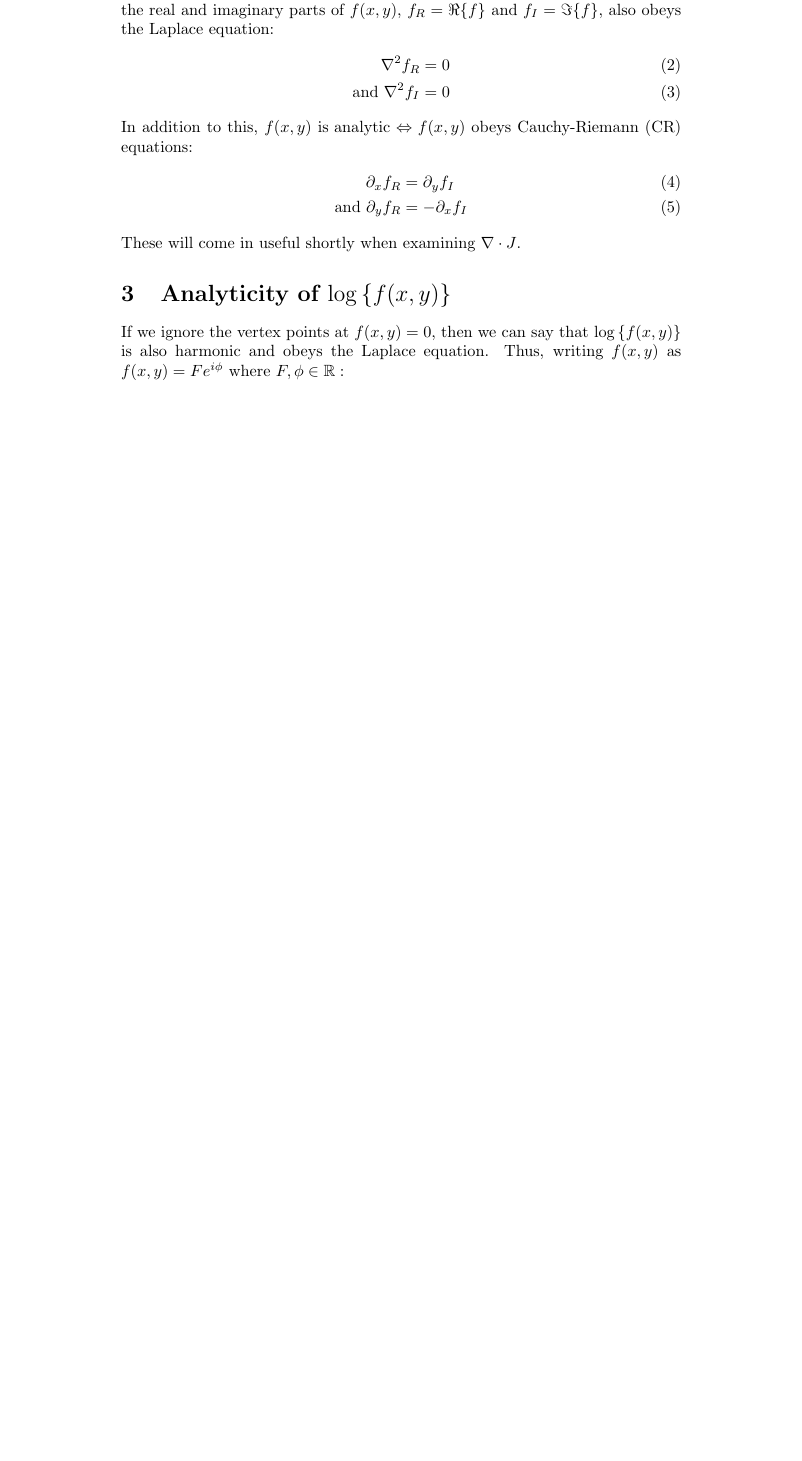
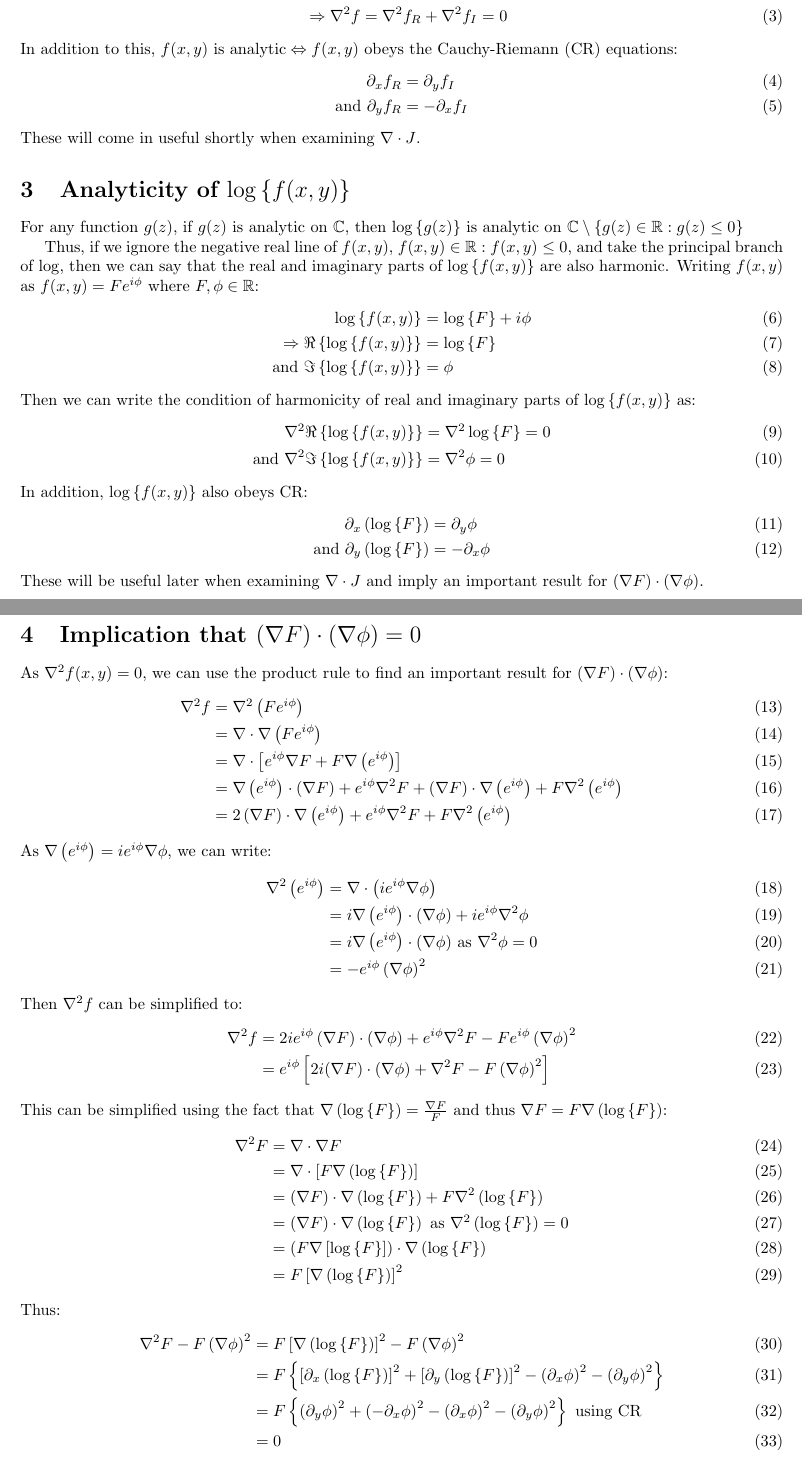
Before and after one commit to drewsilcock/msci-project, a LaTeX document (LandauFreedom/landau-freedom.tex, which reads LandauFreedom/preamble.tex): part of page 1 of 2 before the commit and two parts of pages 1 and 2 of 2 after it, the two joined at a grey line, cut so that both start at the same text, the shorter picture padded with empty space. Compiled offline with pdfLaTeX.

Commit message:
Update landau freedom

```diff
--- a/LandauFreedom/landau-freedom.tex
+++ b/LandauFreedom/landau-freedom.tex
@@ -24,12 +19,12 @@ Laplace equation:
-As $f(x,y)$ is independent of $z$ so $\partial_z f(x,y)$ is identically null.
-This implies that the real and imaginary parts of $f(x,y)$, $f_R = \Re{\left\{ f
-\right\}}$ and $f_I = \Im{\left\{ f \right\}}$, also obeys the Laplace equation:
+As $f(x,y)$ is analytic, this implies that its real and imaginary parts are
+harmonic and thus obey the Laplace equation:
 \begin{align}
-    \nabla^2 f_R &= 0 \\
-    \textrm{and} ~ \nabla^2 f_I &= 0
+                   \nabla^2 f_R &= \nabla^2 \Ree{f(x,y)} = 0 \\
+    \textrm{and} ~ \nabla^2 f_I &= \nabla^2 \Imm{f(x,y)} = 0 \\
+    \Rightarrow    \nabla^2 f   &= \nabla^2 f_R + \nabla^2 f_I = 0
 \end{align}
 In addition to this, $f(x,y) ~ \textrm{is analytic} \Leftrightarrow f(x,y)$
-obeys Cauchy-Riemann (CR) equations:
+obeys the Cauchy-Riemann (CR) equations:
 \begin{align}
     \partial_x f_R &= \partial_y f_I \\
     \textrm{and} ~ \partial_y f_R &= - \partial_x f_I
@@ -38,9 +33,91 @@ These will come in useful shortly when examining $\div{J}$.
 
 \section{Analyticity of $\logg{f(x,y)}$}
 
-If we ignore the vertex points at $f(x,y) = 0$, then we can say that
-$\logg{f(x,y)}$ is also harmonic and obeys the Laplace equation. Thus, writing
-$f(x,y)$ as $f(x,y) = Fe^{i\phi}$ where $F, \phi \in \mathbb{R}:
+For any function $g(z)$, if $g(z)$ is analytic on $\mathbb{C}$, then
+$\logg{g(z)}$ is analytic on $\mathbb{C} \setminus \left\{ g(z) \in
+\mathbb{R} : g(z) \leq 0 \right\}$ % TODO: Find reference for this
 
+Thus, if we ignore the negative real line of $f(x,y)$, $f(x,y) \in \mathbb{R} :
+f(x,y) \leq 0$, and take the principal branch of $\log$, then we can say that
+the real and imaginary parts of $\logg{f(x,y)}$ are also harmonic. Writing
+$f(x,y)$ as $f(x,y) = F e^{i \phi}$ where $F, \phi \in \mathbb{R}$:
 \begin{align}
-    \nabla^2 \logg{f(x,y)} &= \nabla^2
+    \logg{f(x,y)} &= \logg{F} + i \phi \\
+    \Rightarrow \Ree{\logg{f(x,y)}} &= \logg{F} \\
+    \textrm{and} ~ \Imm{\logg{f(x,y)}} &= \phi
+\end{align}
+Then we can write the condition of harmonicity of real and imaginary parts of
+$\logg{f(x,y)}$ as:
+\begin{align}
+    \nabla^2 \Ree{\logg{f(x,y)}} &= \nabla^2 \logg{F} = 0 \\
+    \textrm{and} ~ \nabla^2 \Imm{\logg{f(x,y)}} &= \nabla^2 \phi = 0
+\end{align}
+In addition, $\logg{f(x,y)}$ also obeys CR:
+\begin{align}
+    \partial_x \left( \logg{F} \right) &= \partial_y \phi \\
+    \textrm{and}~ \partial_y \left( \logg{F} \right) &= - \partial_x \phi
+\end{align}
+These will be useful later when examining $\div{J}$ and imply an important
+result for $\left(\nabla F\right) \cdot \left(\nabla \phi\right)$.
+
+\section{Implication that $\left(\nabla F\right) \cdot \left( \nabla \phi \right) = 0$}
+
+As $\nabla^2 f(x,y) = 0$, we can use the product rule to find an important
+result for $\left(\nabla F\right) \cdot \left(\nabla \phi\right)$:
+\begin{align}
+    \nabla^2 f &= \nabla^2 \left( F e^{i \phi} \right) \\
+               &= \nabla \cdot \nabla \left( F e^{i \phi} \right) \\
+               &= \nabla \cdot \left[ e^{i \phi} \nabla F + F \nabla \left( e^{i \phi} \right)
+                  \right] \\
+               &= \nabla \left( e^{i \phi} \right) \cdot (\nabla F) + e^{i \phi}
+                  \nabla^2 F + \left( \nabla F \right) \cdot \nabla \left( e^{i \phi} \right)
+                  + F \nabla^2 \left( e^{i \phi} \right) \\
+               &= 2 \left( \nabla F \right) \cdot \nabla \left( e^{i \phi}
+                  \right) + e^{i \phi} \nabla^2 F + F \nabla^2 \left( e^{i \phi}
+                  \right)
+\end{align}
+As $\nabla \left( e^{i \phi} \right) = i e^{i \phi} \nabla \phi$, we can write:
+\begin{align}
+    \nabla^2 \left( e^{i \phi} \right) &= \nabla \cdot \left(i e^{i \phi} \nabla
+        \phi \right) \\
+    &= i \nabla \left( e^{i \phi} \right) \cdot (\nabla \phi) + i e^{i \phi}
+        \nabla^2 \phi \\
+    &= i \nabla \left( e^{i \phi} \right) \cdot (\nabla \phi) ~\textrm{as}~
+        \nabla^2 \phi = 0 \\
+    &= - e^{i \phi} \left( \nabla \phi \right)^2
+\end{align}
+Then $\nabla^2 f$ can be simplified to:
+\begin{align}
+    \nabla^2 f &= 2i e^{i \phi} \left( \nabla F \right) \cdot \left( \nabla \phi
+        \right) + e^{i \phi} \nabla^2 F - F e^{i \phi} \left( \nabla \phi \right)^2 \\
+    &= e^{i \phi} \left[ 2i (\nabla F) \cdot (\nabla \phi) + \nabla^2 F - F
+        \left( \nabla \phi \right)^2 \right]
+\end{align}
+This can be simplified using the fact that $\nabla \left( \logg{F} \right) =
+\frac{\nabla F}{F}$ and thus $\nabla F = F \nabla \left( \logg{F} \right)$:
+\begin{align}
+    \nabla^2 F &= \nabla \cdot \nabla F \\
+               &= \nabla \cdot \left[ F \nabla \left( \logg{F} \right) \right]
+    \\
+    &= \left( \nabla F \right) \cdot \nabla \left( \logg{F} \right) + F \nabla^2
+    \left( \logg{F} \right) \\
+    &= \left( \nabla F \right) \cdot \nabla \left( \logg{F} \right)
+    ~\textrm{as}~ \nabla^2 \left( \logg{F} \right) = 0 \\
+    &= \left( F \nabla \left[ \logg{F} \right] \right) \cdot \nabla \left(
+    \logg{F} \right) \\
+    &= F \left[ \nabla \left( \logg{F} \right) \right]^2
+\end{align}
+Thus:
+\begin{align}
+    \nabla^2 F - F \left( \nabla \phi \right)^2 &= F \left[ \nabla \left( \logg{F}
+        \right) \right]^2 - F \left( \nabla \phi \right)^2 \\
+    &= F \left\{ \left[ \partial_x \left( \logg{F} \right) \right]^2
+       + \left[ \partial_y \left( \logg{F} \right) \right]^2
+       - \left( \partial_x \phi \right)^2
+       - \left( \partial_y \phi \right)^2 \right\} \\
+    &= F \left\{ \left( \partial_y \phi \right)^2
+       + \left( - \partial_x \phi \right)^2
+       - \left( \partial_x \phi \right)^2
+       - \left( \partial_y \phi \right)^2 \right\} ~\textrm{using CR}\\
+    &= 0
+\end{align}
--- a/LandauFreedom/preamble.tex
+++ b/LandauFreedom/preamble.tex
@@ -1,5 +1,6 @@
 \usepackage{mathtools}
 \usepackage{amssymb}
+\usepackage{fullpage}
 
 \newcommand\defeq{\stackrel{\mathclap{\normalfont\mbox{\tiny def}}}{=}}
 
@@ -16,3 +17,5 @@
 
 \renewcommand{\div}[1]{\nabla \cdot #1}
 \newcommand{\logg}[1]{\log \left\{ #1 \right\}}
+\newcommand{\Ree}[1]{\Re \left\{ #1 \right\}}
+\newcommand{\Imm}[1]{\Im \left\{ #1 \right\}}
```
Also changed, not shown: LandauFreedom/landau-freedom.tex (15 more changed lines).
